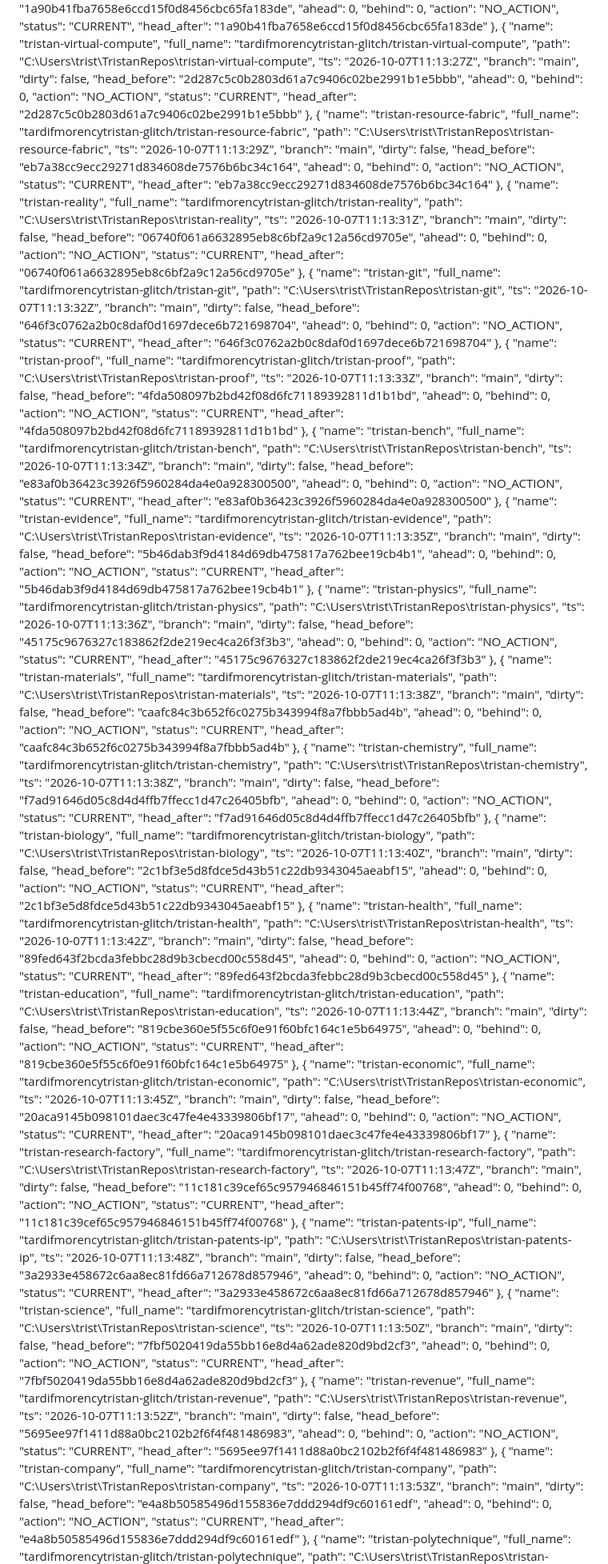
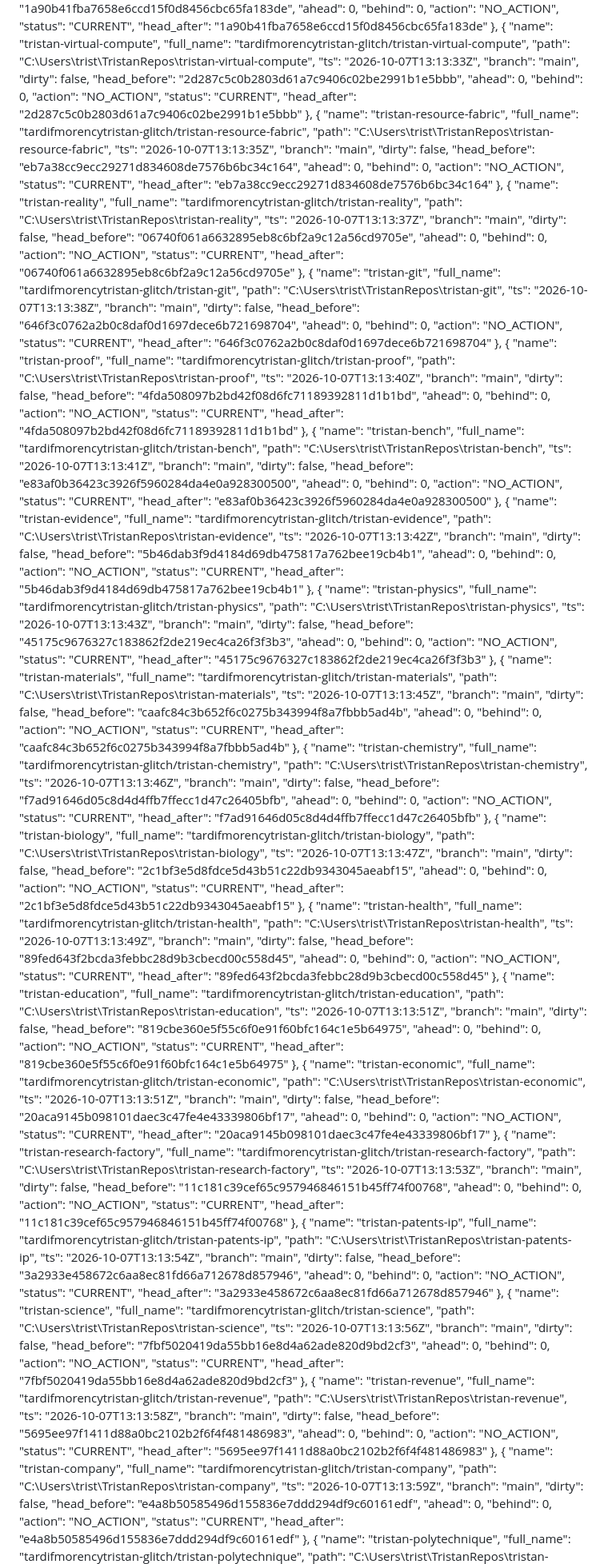
Before and after one commit to tardifmorencytristan-glitch/Tristan, a Markdown page: reports/mutable/GRAND_STATE.md, the part around one of its changes. Shown at 80% size. GitHub-like rendering.

```diff
--- a/reports/mutable/GRAND_STATE.md
+++ b/reports/mutable/GRAND_STATE.md
@@ -290,7 +290,7 @@ Generated: 2026-10-07 07:14:35
       "name": "tristan-virtual-compute",
       "full_name": "tardifmorencytristan-glitch/tristan-virtual-compute",
       "path": "C:\\Users\\trist\\TristanRepos\\tristan-virtual-compute",
-      "ts": "2026-10-07T11:13:27Z",
+      "ts": "2026-10-07T13:13:33Z",
       "branch": "main",
       "dirty": false,
       "head_before": "2d287c5c0b2803d61a7c9406c02be2991b1e5bbb",
@@ -304,7 +304,7 @@ Generated: 2026-10-07 07:14:35
       "name": "tristan-resource-fabric",
       "full_name": "tardifmorencytristan-glitch/tristan-resource-fabric",
       "path": "C:\\Users\\trist\\TristanRepos\\tristan-resource-fabric",
-      "ts": "2026-10-07T11:13:29Z",
+      "ts": "2026-10-07T13:13:35Z",
       "branch": "main",
       "dirty": false,
       "head_before": "eb7a38cc9ecc29271d834608de7576b6bc34c164",
@@ -318,7 +318,7 @@ Generated: 2026-10-07 07:14:35
       "name": "tristan-reality",
       "full_name": "tardifmorencytristan-glitch/tristan-reality",
       "path": "C:\\Users\\trist\\TristanRepos\\tristan-reality",
-      "ts": "2026-10-07T11:13:31Z",
+      "ts": "2026-10-07T13:13:37Z",
       "branch": "main",
       "dirty": false,
       "head_before": "06740f061a6632895eb8c6bf2a9c12a56cd9705e",
@@ -332,7 +332,7 @@ Generated: 2026-10-07 07:14:35
       "name": "tristan-git",
       "full_name": "tardifmorencytristan-glitch/tristan-git",
       "path": "C:\\Users\\trist\\TristanRepos\\tristan-git",
-      "ts": "2026-10-07T11:13:32Z",
+      "ts": "2026-10-07T13:13:38Z",
       "branch": "main",
       "dirty": false,
       "head_before": "646f3c0762a2b0c8daf0d1697dece6b721698704",
@@ -346,7 +346,7 @@ Generated: 2026-10-07 07:14:35
       "name": "tristan-proof",
       "full_name": "tardifmorencytristan-glitch/tristan-proof",
       "path": "C:\\Users\\trist\\TristanRepos\\tristan-proof",
-      "ts": "2026-10-07T11:13:33Z",
+      "ts": "2026-10-07T13:13:40Z",
       "branch": "main",
       "dirty": false,
       "head_before": "4fda508097b2bd42f08d6fc71189392811d1b1bd",
@@ -360,7 +360,7 @@ Generated: 2026-10-07 07:14:35
       "name": "tristan-bench",
       "full_name": "tardifmorencytristan-glitch/tristan-bench",
       "path": "C:\\Users\\trist\\TristanRepos\\tristan-bench",
-      "ts": "2026-10-07T11:13:34Z",
+      "ts": "2026-10-07T13:13:41Z",
       "branch": "main",
       "dirty": false,
       "head_before": "e83af0b36423c3926f5960284da4e0a928300500",
@@ -374,7 +374,7 @@ Generated: 2026-10-07 07:14:35
       "name": "tristan-evidence",
       "full_name": "tardifmorencytristan-glitch/tristan-evidence",
       "path": "C:\\Users\\trist\\TristanRepos\\tristan-evidence",
-      "ts": "2026-10-07T11:13:35Z",
+      "ts": "2026-10-07T13:13:42Z",
       "branch": "main",
       "dirty": false,
       "head_before": "5b46dab3f9d4184d69db475817a762bee19cb4b1",
@@ -388,7 +388,7 @@ Generated: 2026-10-07 07:14:35
       "name": "tristan-physics",
       "full_name": "tardifmorencytristan-glitch/tristan-physics",
       "path": "C:\\Users\\trist\\TristanRepos\\tristan-physics",
-      "ts": "2026-10-07T11:13:36Z",
+      "ts": "2026-10-07T13:13:43Z",
       "branch": "main",
       "dirty": false,
       "head_before": "45175c9676327c183862f2de219ec4ca26f3f3b3",
@@ -402,7 +402,7 @@ Generated: 2026-10-07 07:14:35
       "name": "tristan-materials",
       "full_name": "tardifmorencytristan-glitch/tristan-materials",
       "path": "C:\\Users\\trist\\TristanRepos\\tristan-materials",
-      "ts": "2026-10-07T11:13:38Z",
+      "ts": "2026-10-07T13:13:45Z",
       "branch": "main",
       "dirty": false,
       "head_before": "caafc84c3b652f6c0275b343994f8a7fbbb5ad4b",
@@ -416,7 +416,7 @@ Generated: 2026-10-07 07:14:35
       "name": "tristan-chemistry",
       "full_name": "tardifmorencytristan-glitch/tristan-chemistry",
       "path": "C:\\Users\\trist\\TristanRepos\\tristan-chemistry",
-      "ts": "2026-10-07T11:13:38Z",
+      "ts": "2026-10-07T13:13:46Z",
       "branch": "main",
       "dirty": false,
       "head_before": "f7ad91646d05c8d4d4ffb7ffecc1d47c26405bfb",
@@ -430,7 +430,7 @@ Generated: 2026-10-07 07:14:35
       "name": "tristan-biology",
       "full_name": "tardifmorencytristan-glitch/tristan-biology",
       "path": "C:\\Users\\trist\\TristanRepos\\tristan-biology",
-      "ts": "2026-10-07T11:13:40Z",
+      "ts": "2026-10-07T13:13:47Z",
       "branch": "main",
       "dirty": false,
       "head_before": "2c1bf3e5d8fdce5d43b51c22db9343045aeabf15",
@@ -444,7 +444,7 @@ Generated: 2026-10-07 07:14:35
       "name": "tristan-health",
       "full_name": "tardifmorencytristan-glitch/tristan-health",
       "path": "C:\\Users\\trist\\TristanRepos\\tristan-health",
-      "ts": "2026-10-07T11:13:42Z",
+      "ts": "2026-10-07T13:13:49Z",
       "branch": "main",
       "dirty": false,
       "head_before": "89fed643f2bcda3febbc28d9b3cbecd00c558d45",
@@ -458,7 +458,7 @@ Generated: 2026-10-07 07:14:35
       "name": "tristan-education",
       "full_name": "tardifmorencytristan-glitch/tristan-education",
       "path": "C:\\Users\\trist\\TristanRepos\\tristan-education",
-      "ts": "2026-10-07T11:13:44Z",
+      "ts": "2026-10-07T13:13:51Z",
       "branch": "main",
       "dirty": false,
       "head_before": "819cbe360e5f55c6f0e91f60bfc164c1e5b64975",
@@ -472,7 +472,7 @@ Generated: 2026-10-07 07:14:35
       "name": "tristan-economic",
       "full_name": "tardifmorencytristan-glitch/tristan-economic",
       "path": "C:\\Users\\trist\\TristanRepos\\tristan-economic",
-      "ts": "2026-10-07T11:13:45Z",
+      "ts": "2026-10-07T13:13:51Z",
       "branch": "main",
       "dirty": false,
       "head_before": "20aca9145b098101daec3c47fe4e43339806bf17",
@@ -486,7 +486,7 @@ Generated: 2026-10-07 07:14:35
       "name": "tristan-research-factory",
       "full_name": "tardifmorencytristan-glitch/tristan-research-factory",
       "path": "C:\\Users\\trist\\TristanRepos\\tristan-research-factory",
-      "ts": "2026-10-07T11:13:47Z",
+      "ts": "2026-10-07T13:13:53Z",
       "branch": "main",
       "dirty": false,
       "head_before": "11c181c39cef65c957946846151b45ff74f00768",
@@ -500,7 +500,7 @@ Generated: 2026-10-07 07:14:35
       "name": "tristan-patents-ip",
       "full_name": "tardifmorencytristan-glitch/tristan-patents-ip",
       "path": "C:\\Users\\trist\\TristanRepos\\tristan-patents-ip",
-      "ts": "2026-10-07T11:13:48Z",
+      "ts": "2026-10-07T13:13:54Z",
       "branch": "main",
       "dirty": false,
       "head_before": "3a2933e458672c6aa8ec81fd66a712678d857946",
@@ -514,7 +514,7 @@ Generated: 2026-10-07 07:14:35
       "name": "tristan-science",
       "full_name": "tardifmorencytristan-glitch/tristan-science",
       "path": "C:\\Users\\trist\\TristanRepos\\tristan-science",
-      "ts": "2026-10-07T11:13:50Z",
+      "ts": "2026-10-07T13:13:56Z",
       "branch": "main",
       "dirty": false,
       "head_before": "7fbf5020419da55bb16e8d4a62ade820d9bd2cf3",
@@ -528,7 +528,7 @@ Generated: 2026-10-07 07:14:35
       "name": "tristan-revenue",
       "full_name": "tardifmorencytristan-glitch/tristan-revenue",
       "path": "C:\\Users\\trist\\TristanRepos\\tristan-revenue",
-      "ts": "2026-10-07T11:13:52Z",
+      "ts": "2026-10-07T13:13:58Z",
       "branch": "main",
       "dirty": false,
       "head_before": "5695ee97f1411d88a0bc2102b2f6f4f481486983",
@@ -542,7 +542,7 @@ Generated: 2026-10-07 07:14:35
       "name": "tristan-company",
       "full_name": "tardifmorencytristan-glitch/tristan-company",
       "path": "C:\\Users\\trist\\TristanRepos\\tristan-company",
-      "ts": "2026-10-07T11:13:53Z",
+      "ts": "2026-10-07T13:13:59Z",
       "branch": "main",
       "dirty": false,
       "head_before": "e4a8b50585496d155836e7ddd294df9c60161edf",
```
Also changed, not shown: other parts of reports/mutable/GRAND_STATE.md (+39 -39 lines).
